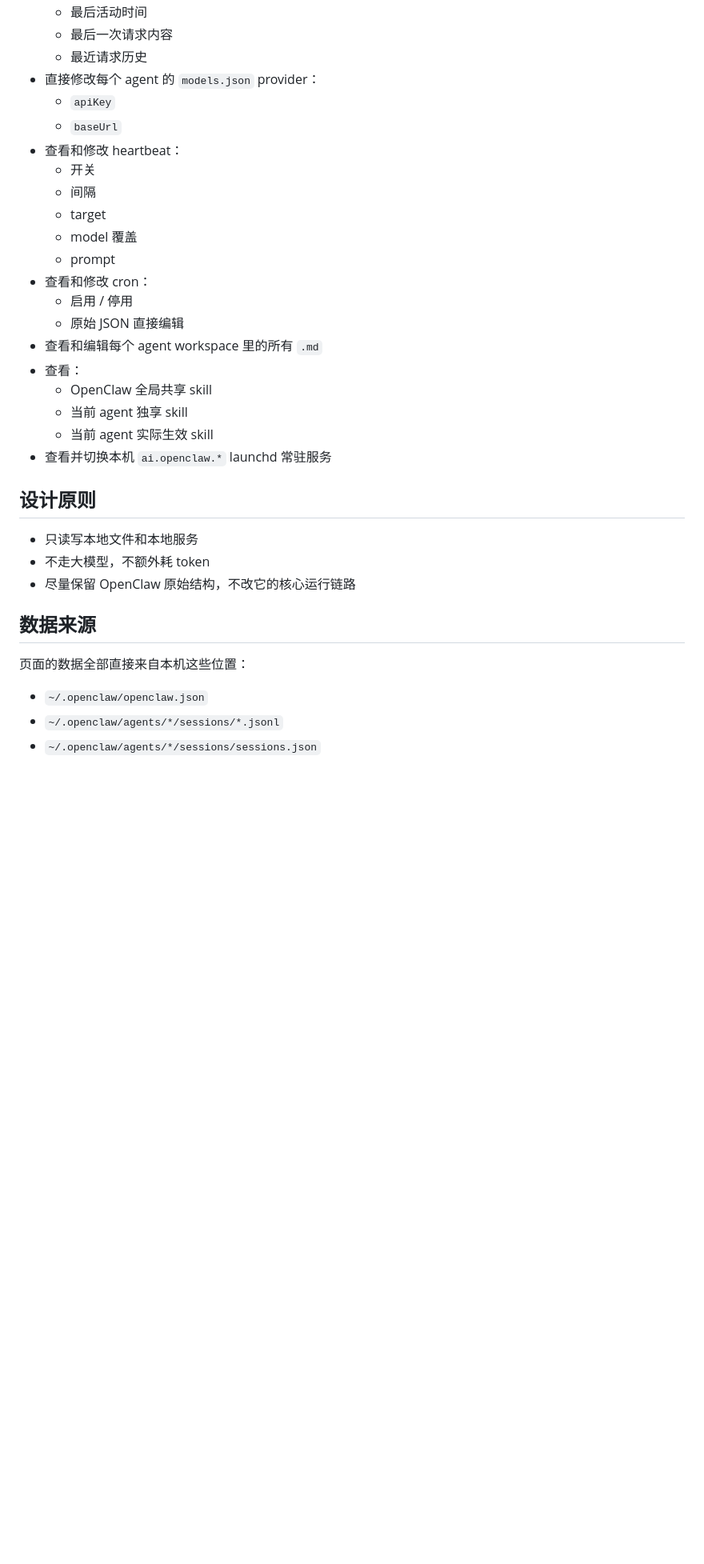
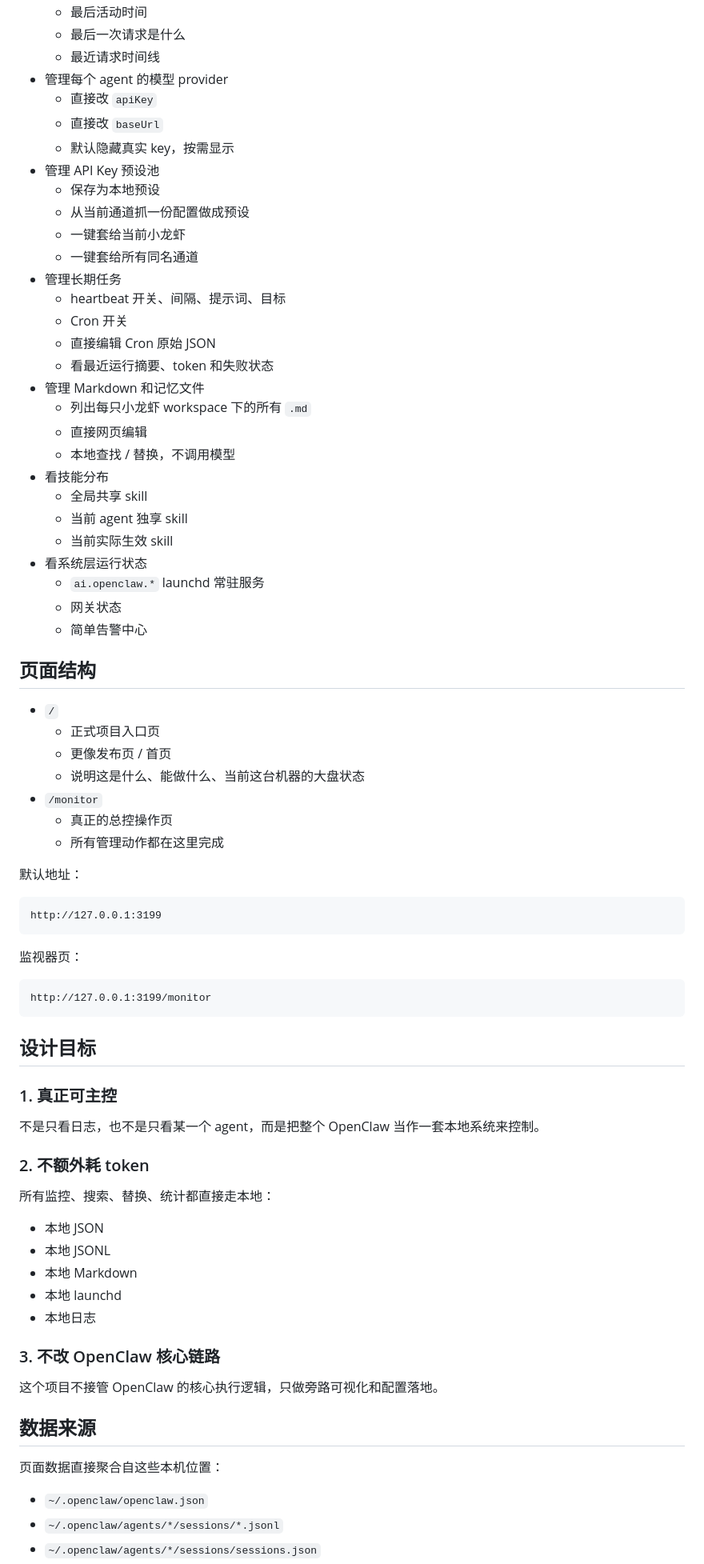
Before and after one commit to huxy0822-max/openclaw-lobster-monitor, a Markdown page: README.md, the part around one of its changes. Shown at 80% size. GitHub-like rendering; blank space fills up the shorter version.

Commit message:
Add product landing page and preset-driven monitor controls

````diff
--- a/README.md
+++ b/README.md
@@ -14,34 +27,78 @@
   - 最后活动时间
-  - 最后一次请求内容
-  - 最近请求历史
-- 直接修改每个 agent 的 `models.json` provider：
-  - `apiKey`
-  - `baseUrl`
-- 查看和修改 heartbeat：
-  - 开关
-  - 间隔
-  - target
-  - model 覆盖
-  - prompt
-- 查看和修改 cron：
-  - 启用 / 停用
-  - 原始 JSON 直接编辑
-- 查看和编辑每个 agent workspace 里的所有 `.md`
-- 查看：
-  - OpenClaw 全局共享 skill
+  - 最后一次请求是什么
+  - 最近请求时间线
+- 管理每个 agent 的模型 provider
+  - 直接改 `apiKey`
+  - 直接改 `baseUrl`
+  - 默认隐藏真实 key，按需显示
+- 管理 API Key 预设池
+  - 保存为本地预设
+  - 从当前通道抓一份配置做成预设
+  - 一键套给当前小龙虾
+  - 一键套给所有同名通道
+- 管理长期任务
+  - heartbeat 开关、间隔、提示词、目标
+  - Cron 开关
+  - 直接编辑 Cron 原始 JSON
+  - 看最近运行摘要、token 和失败状态
+- 管理 Markdown 和记忆文件
+  - 列出每只小龙虾 workspace 下的所有 `.md`
+  - 直接网页编辑
+  - 本地查找 / 替换，不调用模型
+- 看技能分布
+  - 全局共享 skill
   - 当前 agent 独享 skill
-  - 当前 agent 实际生效 skill
-- 查看并切换本机 `ai.openclaw.*` launchd 常驻服务
+  - 当前实际生效 skill
+- 看系统层运行状态
+  - `ai.openclaw.*` launchd 常驻服务
+  - 网关状态
+  - 简单告警中心
 
-## 设计原则
+## 页面结构
 
-- 只读写本地文件和本地服务
-- 不走大模型，不额外耗 token
-- 尽量保留 OpenClaw 原始结构，不改它的核心运行链路
+- `/`
+  - 正式项目入口页
+  - 更像发布页 / 首页
+  - 说明这是什么、能做什么、当前这台机器的大盘状态
+- `/monitor`
+  - 真正的总控操作页
+  - 所有管理动作都在这里完成
+
+默认地址：
+
+```text
+http://127.0.0.1:3199
+```
+
+监视器页：
+
+```text
+http://127.0.0.1:3199/monitor
+```
+
+## 设计目标
+
+### 1. 真正可主控
+
+不是只看日志，也不是只看某一个 agent，而是把整个 OpenClaw 当作一套本地系统来控制。
+
+### 2. 不额外耗 token
+
+所有监控、搜索、替换、统计都直接走本地：
+
+- 本地 JSON
+- 本地 JSONL
+- 本地 Markdown
+- 本地 launchd
+- 本地日志
+
+### 3. 不改 OpenClaw 核心链路
+
+这个项目不接管 OpenClaw 的核心执行逻辑，只做旁路可视化和配置落地。
 
 ## 数据来源
 
-页面的数据全部直接来自本机这些位置：
+页面数据直接聚合自这些本机位置：
 
 - `~/.openclaw/openclaw.json`
 - `~/.openclaw/agents/*/sessions/*.jsonl`
````
Also changed, not shown: other parts of README.md (+48 -26 lines), public/assets/screenshots/landing-home.png (added), public/assets/screenshots/monitor-overview.png (added), 10 other files.
